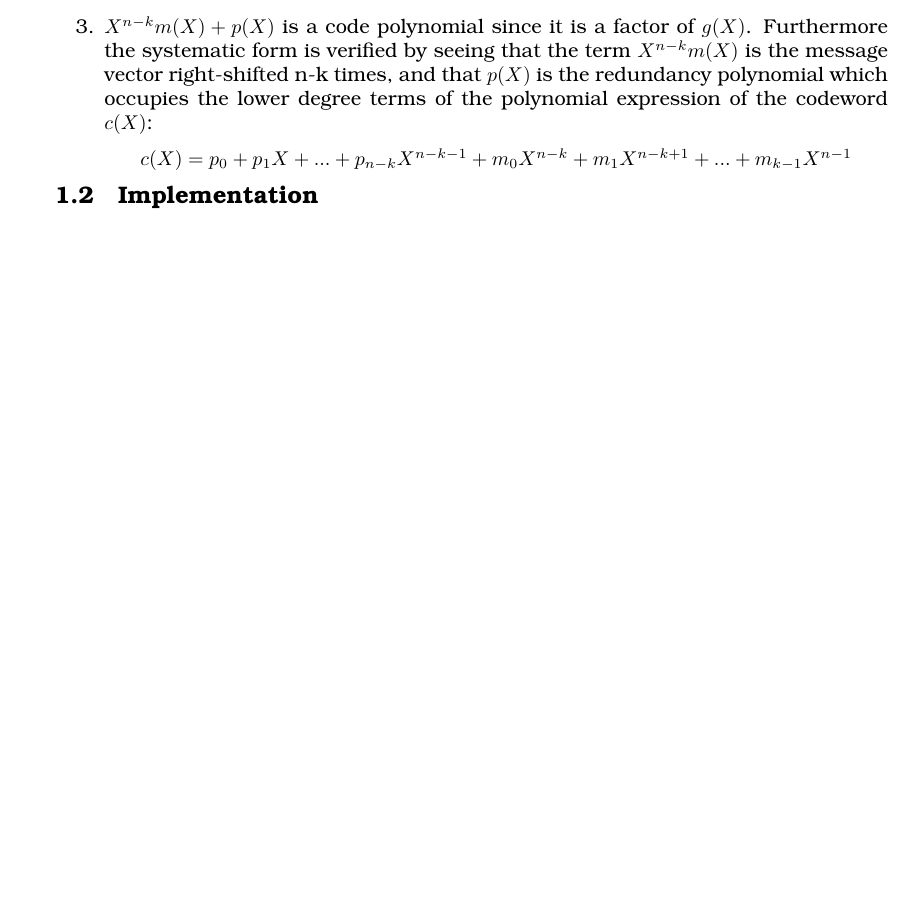
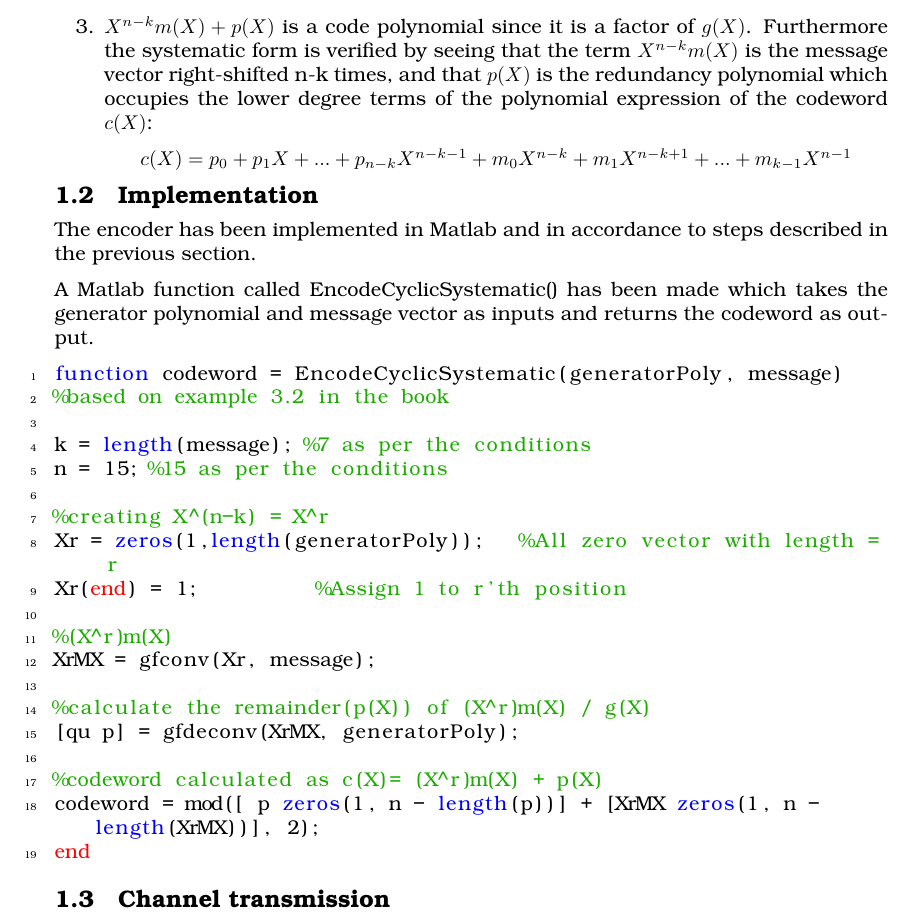
Before and after one commit to interrupthandlers/2014Q3, a LaTeX thesis (TIINCO/Miniprojekt/Rapport/Encoder.tex): part of page 2 of 2, cut so that both start at the same text, the shorter picture padded with empty space. Compiled offline with pdfLaTeX.

Commit message:
Started on encoder implementation

```diff
--- a/TIINCO/Miniprojekt/Rapport/Encoder.tex
+++ b/TIINCO/Miniprojekt/Rapport/Encoder.tex
@@ -49,8 +66,33 @@ $c(X) = p_0 + p_1X + ... + p_{n-k}X^{n-k-1} + m_0X^{n-k} + m_1X^{n-k+1}+...+m_{k
 \end{enumerate}
 
 \section{Implementation}
+The encoder has been implemented in Matlab and in accordance to steps described in the previous section.
 
+A Matlab function called EncodeCyclicSystematic() has been made which takes the generator polynomial and message vector as inputs and returns the codeword as output.
 
+\begin{lstlisting}
+function codeword = EncodeCyclicSystematic(generatorPoly, message)
+%based on example 3.2 in the book
+
+k = length(message); %7 as per the conditions
+n = 15; %15 as per the conditions
+
+%creating X^(n-k) = X^r
+Xr = zeros(1,length(generatorPoly));   %All zero vector with length = r
+Xr(end) = 1;          %Assign 1 to r'th position
+
+%(X^r)m(X)
+XrMX = gfconv(Xr, message);
+
+%calculate the remainder(p(X)) of (X^r)m(X) / g(X)
+[qu p] = gfdeconv(XrMX, generatorPoly);
+
+%codeword calculated as c(X)= (X^r)m(X) + p(X)
+codeword = mod([ p zeros(1, n - length(p))] + [XrMX zeros(1, n - length(XrMX))], 2);
+end
+\end{lstlisting}
+
+\section{Channel transmission}
 
 
 \end{document}
```
Also changed, not shown: TIINCO/Miniprojekt/Rapport/Encoder.tex (17 more changed lines).
